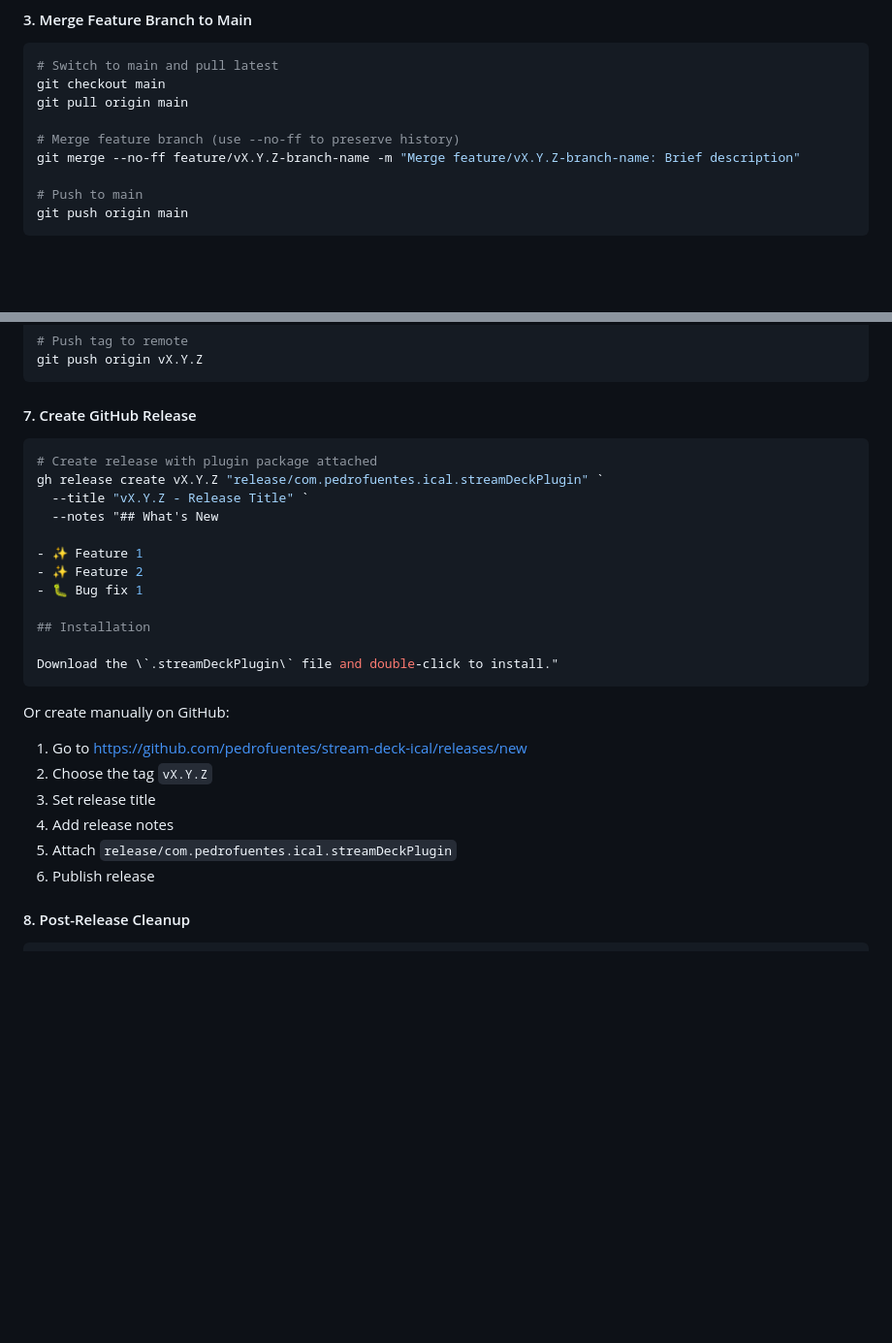
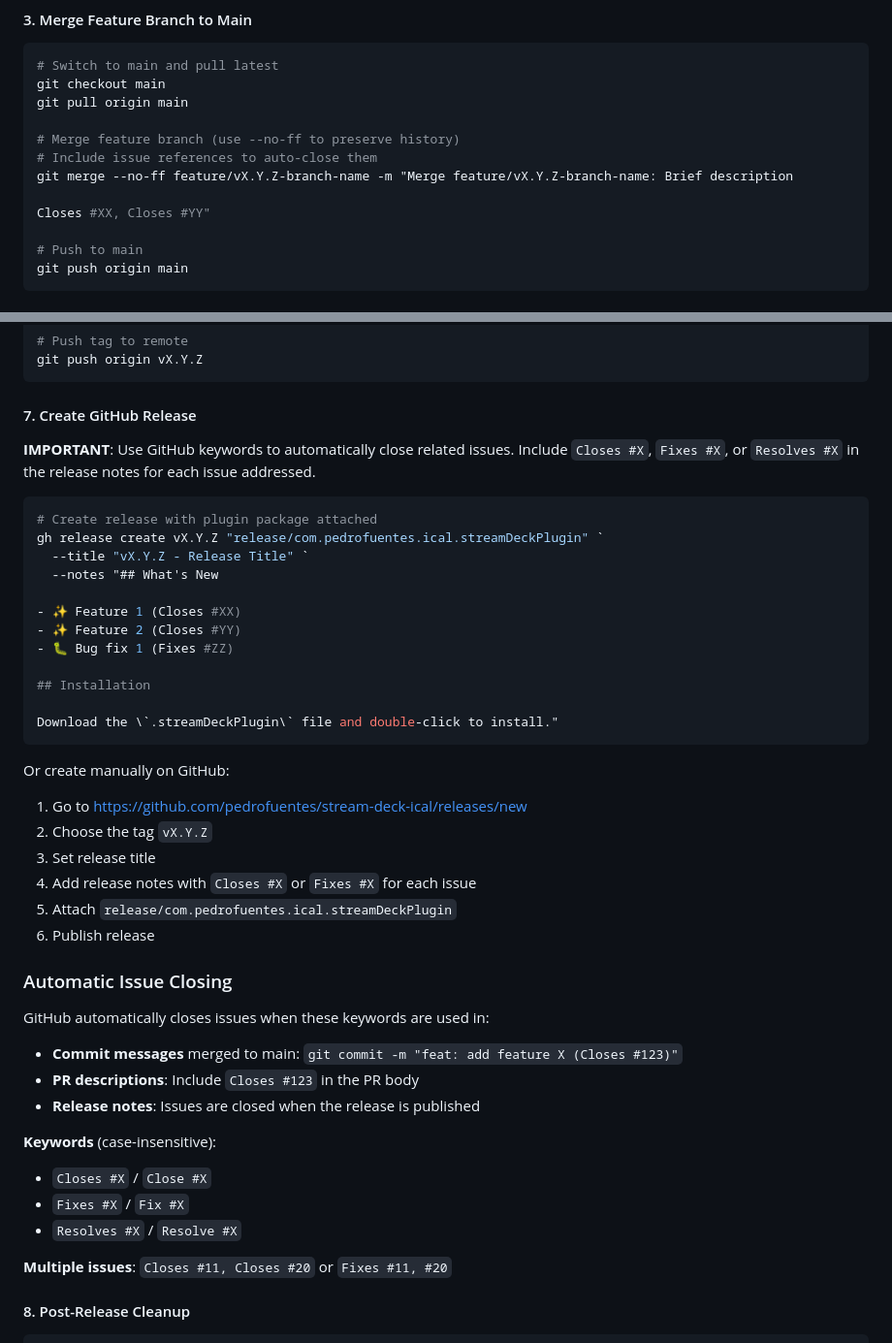
Before and after one commit to pedrofuentes/stream-deck-ical, a Markdown page: .github/copilot-instructions.md, 2 parts joined by grey strips. Shown at 97% size. Rendered like a GitHub page; blank space fills up the shorter version.

Commit message:
docs: add automatic issue closing instructions to release process
- Add GitHub keywords (Closes, Fixes, Resolves) to release notes template
- Add issue references to merge commit example
- Add 'Automatic Issue Closing' section with keyword reference
- Document multiple issue closing syntax

````diff
--- a/.github/copilot-instructions.md
+++ b/.github/copilot-instructions.md
@@ -204,7 +204,10 @@ git checkout main
 git pull origin main
 
 # Merge feature branch (use --no-ff to preserve history)
-git merge --no-ff feature/vX.Y.Z-branch-name -m "Merge feature/vX.Y.Z-branch-name: Brief description"
+# Include issue references to auto-close them
+git merge --no-ff feature/vX.Y.Z-branch-name -m "Merge feature/vX.Y.Z-branch-name: Brief description
+
+Closes #XX, Closes #YY"
 
 # Push to main
 git push origin main
@@ -247,15 +250,17 @@ git push origin vX.Y.Z
 
 #### 7. Create GitHub Release
 
+**IMPORTANT**: Use GitHub keywords to automatically close related issues. Include `Closes #X`, `Fixes #X`, or `Resolves #X` in the release notes for each issue addressed.
+
 ```powershell
 # Create release with plugin package attached
 gh release create vX.Y.Z "release/com.pedrofuentes.ical.streamDeckPlugin" `
   --title "vX.Y.Z - Release Title" `
   --notes "## What's New
 
-- ✨ Feature 1
-- ✨ Feature 2
-- 🐛 Bug fix 1
+- ✨ Feature 1 (Closes #XX)
+- ✨ Feature 2 (Closes #YY)
+- 🐛 Bug fix 1 (Fixes #ZZ)
 
 ## Installation
 
@@ -266,9 +271,23 @@ Or create manually on GitHub:
 1. Go to https://github.com/pedrofuentes/stream-deck-ical/releases/new
 2. Choose the tag `vX.Y.Z`
 3. Set release title
-4. Add release notes
+4. Add release notes with `Closes #X` or `Fixes #X` for each issue
 5. Attach `release/com.pedrofuentes.ical.streamDeckPlugin`
 6. Publish release
+
+### Automatic Issue Closing
+
+GitHub automatically closes issues when these keywords are used in:
+- **Commit messages** merged to main: `git commit -m "feat: add feature X (Closes #123)"`
+- **PR descriptions**: Include `Closes #123` in the PR body
+- **Release notes**: Issues are closed when the release is published
+
+**Keywords** (case-insensitive):
+- `Closes #X` / `Close #X`
+- `Fixes #X` / `Fix #X`
+- `Resolves #X` / `Resolve #X`
+
+**Multiple issues**: `Closes #11, Closes #20` or `Fixes #11, #20`
 
 #### 8. Post-Release Cleanup
 
````
